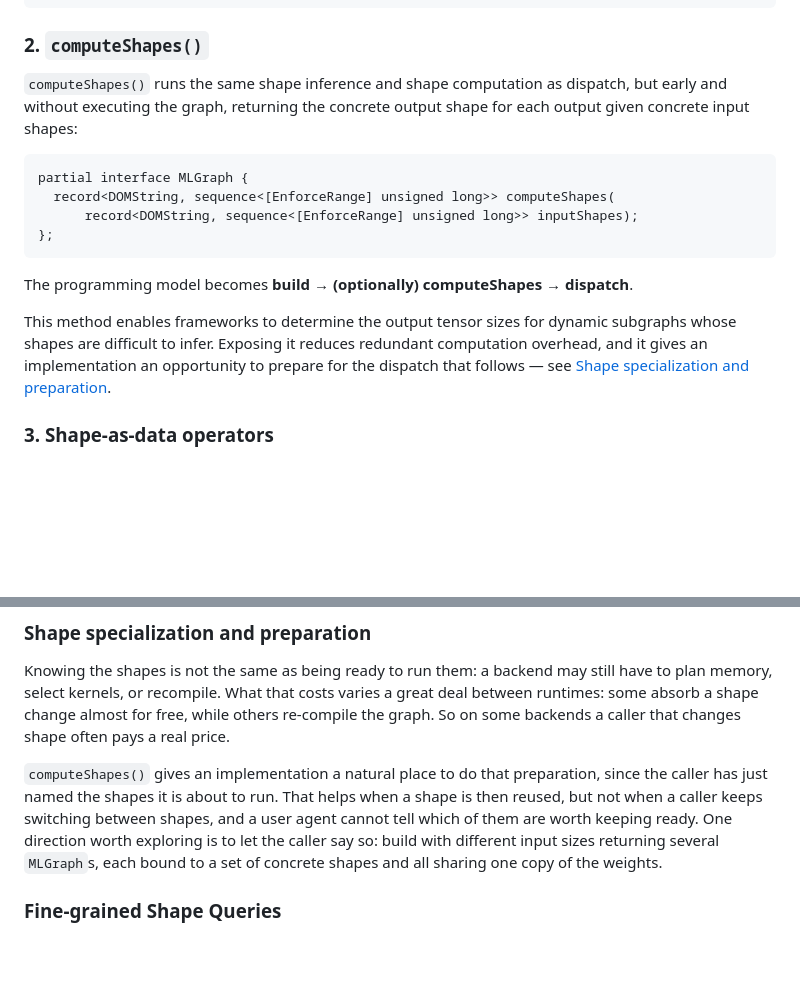
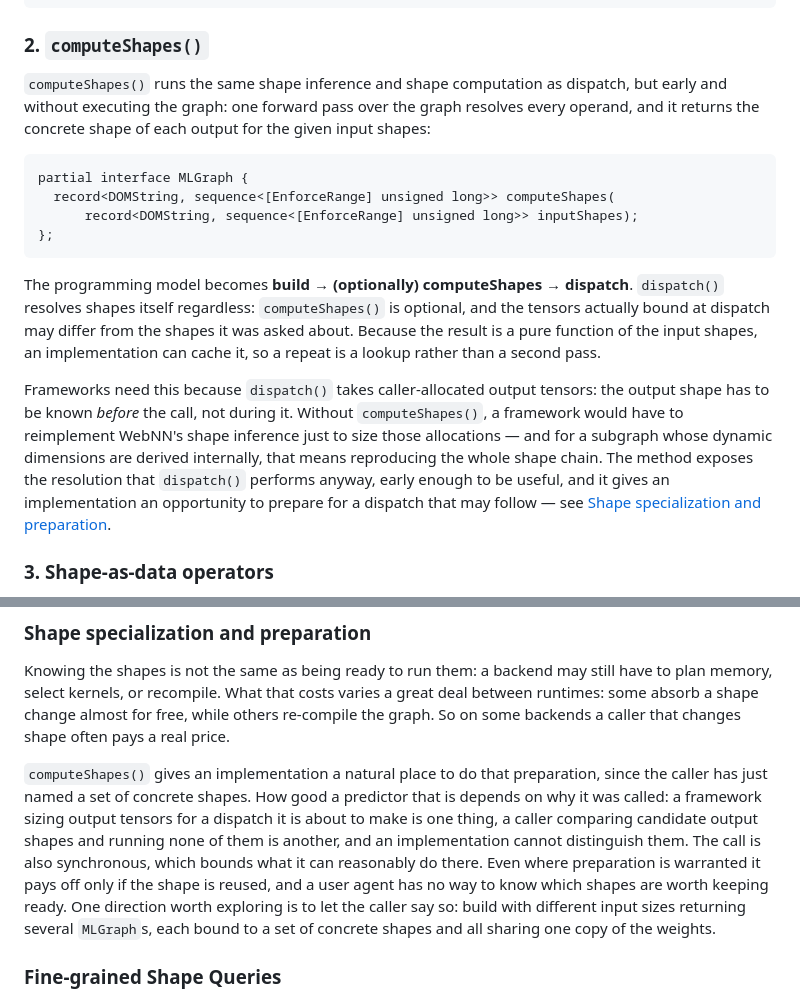
Before and after one commit to webmachinelearning/webnn, a Markdown page: dynamic-shape-explainer.md, 2 parts joined by grey strips. Rendered like a GitHub page; blank space fills up the shorter version.

````diff
--- a/dynamic-shape-explainer.md
+++ b/dynamic-shape-explainer.md
@@ -155,7 +155,7 @@ dictionary MLOperandDescriptor {
 ```
 
 ### 2. `computeShapes()`
-`computeShapes()` runs the same shape inference and shape computation as dispatch, but early and without executing the graph, returning the concrete output shape for each output given concrete input shapes:
+`computeShapes()` runs the same shape inference and shape computation as dispatch, but early and without executing the graph: one forward pass over the graph resolves every operand, and it returns the concrete shape of each output for the given input shapes:
 
 ```webidl
 partial interface MLGraph {
@@ -164,9 +164,9 @@ partial interface MLGraph {
 };
 ```
 
-The programming model becomes **build → (optionally) computeShapes → dispatch**.
+The programming model becomes **build → (optionally) computeShapes → dispatch**. `dispatch()` resolves shapes itself regardless: `computeShapes()` is optional, and the tensors actually bound at dispatch may differ from the shapes it was asked about. Because the result is a pure function of the input shapes, an implementation can cache it, so a repeat is a lookup rather than a second pass.
 
-This method enables frameworks to determine the output tensor sizes for dynamic subgraphs whose shapes are difficult to infer. Exposing it reduces redundant computation overhead, and it gives an implementation an opportunity to prepare for the dispatch that follows — see [Shape specialization and preparation](#shape-specialization-and-preparation).
+Frameworks need this because `dispatch()` takes caller-allocated output tensors: the output shape has to be known *before* the call, not during it. Without `computeShapes()`, a framework would have to reimplement WebNN's shape inference just to size those allocations — and for a subgraph whose dynamic dimensions are derived internally, that means reproducing the whole shape chain. The method exposes the resolution that `dispatch()` performs anyway, early enough to be useful, and it gives an implementation an opportunity to prepare for a dispatch that may follow — see [Shape specialization and preparation](#shape-specialization-and-preparation).
 
 ### 3. Shape-as-data operators
 Threading a dynamic input dimension through the graph is not sufficient on its own; real models compute with shapes. This proposal adds a family of operators that treat a shape as a runtime tensor, plus dynamic variants of existing operators that take their shape parameters as **operands** rather than build-time attributes.
@@ -370,7 +383,7 @@ Rather than introducing a new source of dynamism, these bounds will serve as cri
 ### Shape specialization and preparation
 Knowing the shapes is not the same as being ready to run them: a backend may still have to plan memory, select kernels, or recompile. What that costs varies a great deal between runtimes: some absorb a shape change almost for free, while others re-compile the graph. So on some backends a caller that changes shape often pays a real price.
 
-`computeShapes()` gives an implementation a natural place to do that preparation, since the caller has just named the shapes it is about to run. That helps when a shape is then reused, but not when a caller keeps switching between shapes, and a user agent cannot tell which of them are worth keeping ready. One direction worth exploring is to let the caller say so: build with different input sizes returning several `MLGraph`s, each bound to a set of concrete shapes and all sharing one copy of the weights.
+`computeShapes()` gives an implementation a natural place to do that preparation, since the caller has just named a set of concrete shapes. How good a predictor that is depends on why it was called: a framework sizing output tensors for a dispatch it is about to make is one thing, a caller comparing candidate output shapes and running none of them is another, and an implementation cannot distinguish them. The call is also synchronous, which bounds what it can reasonably do there. Even where preparation is warranted it pays off only if the shape is reused, and a user agent has no way to know which shapes are worth keeping ready. One direction worth exploring is to let the caller say so: build with different input sizes returning several `MLGraph`s, each bound to a set of concrete shapes and all sharing one copy of the weights.
 
 ### Fine-grained Shape Queries
 Currently, the `shape()` operator returns an operand's entire shape as a 1D tensor. To provide more fine-grained shape retrieval, we may consider introducing two additional operators:
````
Also changed, not shown: other parts of dynamic-shape-explainer.md (+15 -2 lines).
